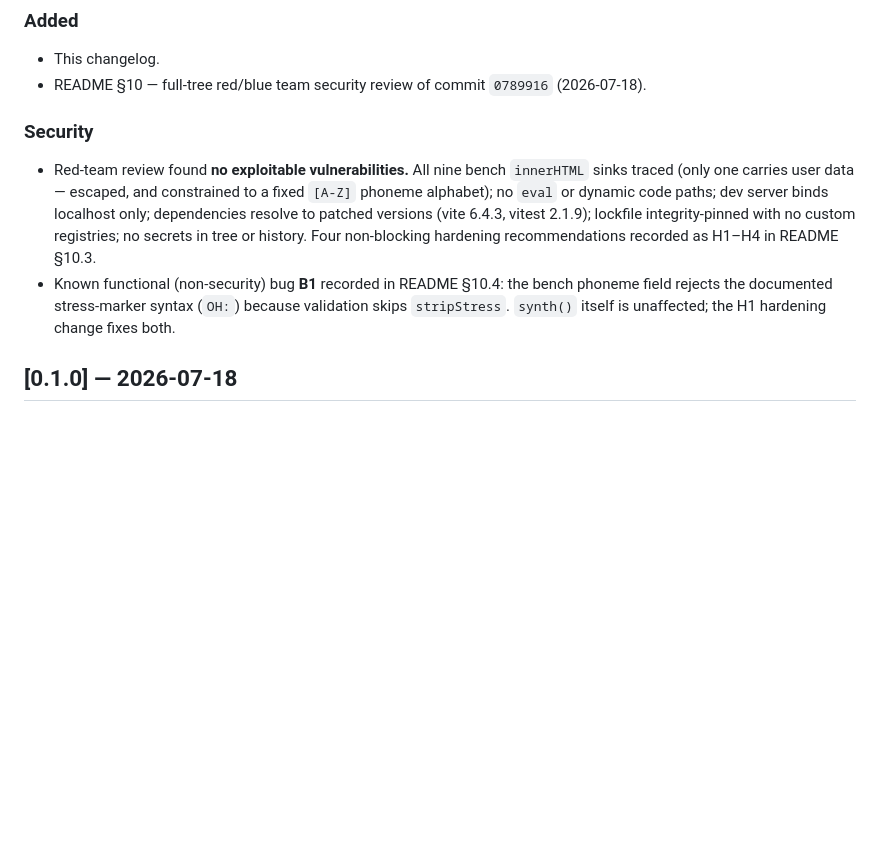
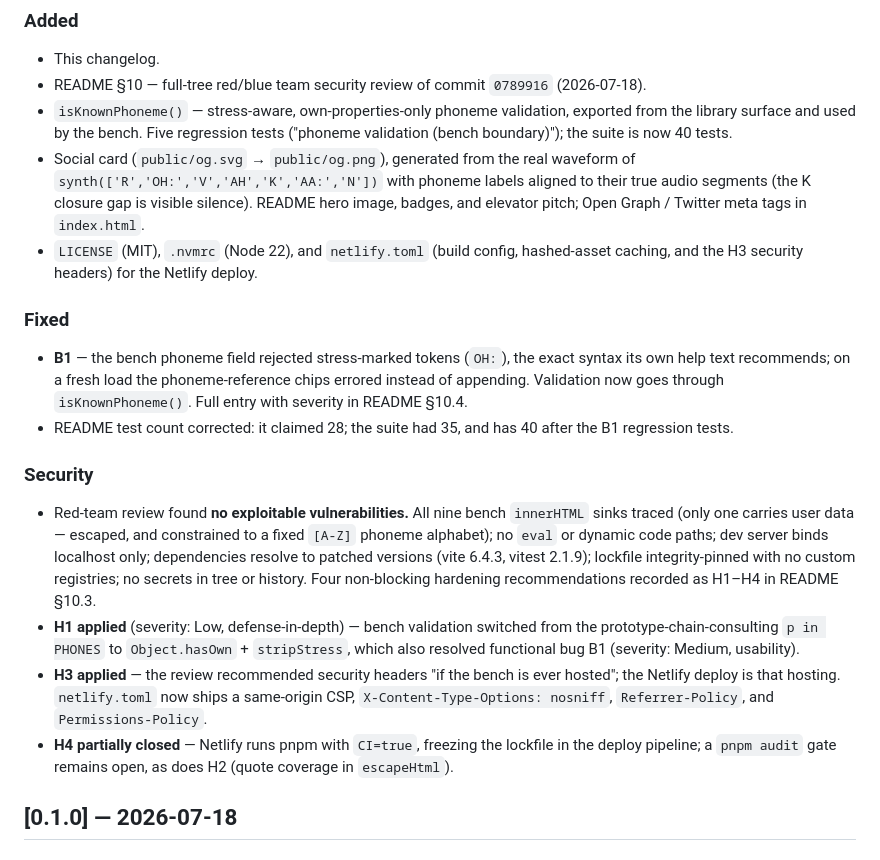
Before and after one commit to cschweda/rovacon-voice, a Markdown page: CHANGELOG.md, the part around the change. Drawn GitHub-style; blank space fills up the shorter version.

```diff
--- a/CHANGELOG.md
+++ b/CHANGELOG.md
@@ -11,6 +11,28 @@ versioning follows [SemVer](https://semver.org/spec/v2.0.0.html).
 - This changelog.
 - README §10 — full-tree red/blue team security review of commit `0789916`
   (2026-07-18).
+- `isKnownPhoneme()` — stress-aware, own-properties-only phoneme
+  validation, exported from the library surface and used by the bench.
+  Five regression tests ("phoneme validation (bench boundary)"); the
+  suite is now 40 tests.
+- Social card (`public/og.svg` → `public/og.png`), generated from the real
+  waveform of `synth(['R','OH:','V','AH','K','AA:','N'])` with phoneme
+  labels aligned to their true audio segments (the K closure gap is
+  visible silence). README hero image, badges, and elevator pitch; Open
+  Graph / Twitter meta tags in `index.html`.
+- `LICENSE` (MIT), `.nvmrc` (Node 22), and `netlify.toml` (build config,
+  hashed-asset caching, and the H3 security headers) for the Netlify
+  deploy.
+
+### Fixed
+
+- **B1** — the bench phoneme field rejected stress-marked tokens (`OH:`),
+  the exact syntax its own help text recommends; on a fresh load the
+  phoneme-reference chips errored instead of appending. Validation now
+  goes through `isKnownPhoneme()`. Full entry with severity in README
+  §10.4.
+- README test count corrected: it claimed 28; the suite had 35, and has
+  40 after the B1 regression tests.
 
 ### Security
 
@@ -21,10 +43,17 @@ versioning follows [SemVer](https://semver.org/spec/v2.0.0.html).
   patched versions (vite 6.4.3, vitest 2.1.9); lockfile integrity-pinned
   with no custom registries; no secrets in tree or history. Four
   non-blocking hardening recommendations recorded as H1–H4 in README §10.3.
-- Known functional (non-security) bug **B1** recorded in README §10.4: the
-  bench phoneme field rejects the documented stress-marker syntax (`OH:`)
-  because validation skips `stripStress`. `synth()` itself is unaffected;
-  the H1 hardening change fixes both.
+- **H1 applied** (severity: Low, defense-in-depth) — bench validation
+  switched from the prototype-chain-consulting `p in PHONES` to
+  `Object.hasOwn` + `stripStress`, which also resolved functional bug B1
+  (severity: Medium, usability).
+- **H3 applied** — the review recommended security headers "if the bench
+  is ever hosted"; the Netlify deploy is that hosting. `netlify.toml` now
+  ships a same-origin CSP, `X-Content-Type-Options: nosniff`,
+  `Referrer-Policy`, and `Permissions-Policy`.
+- **H4 partially closed** — Netlify runs pnpm with `CI=true`, freezing the
+  lockfile in the deploy pipeline; a `pnpm audit` gate remains open, as
+  does H2 (quote coverage in `escapeHtml`).
 
 ## [0.1.0] — 2026-07-18
 
```
Also changed, not shown: README.md (+70 -20 lines), public/og.png (added), 9 other files.
